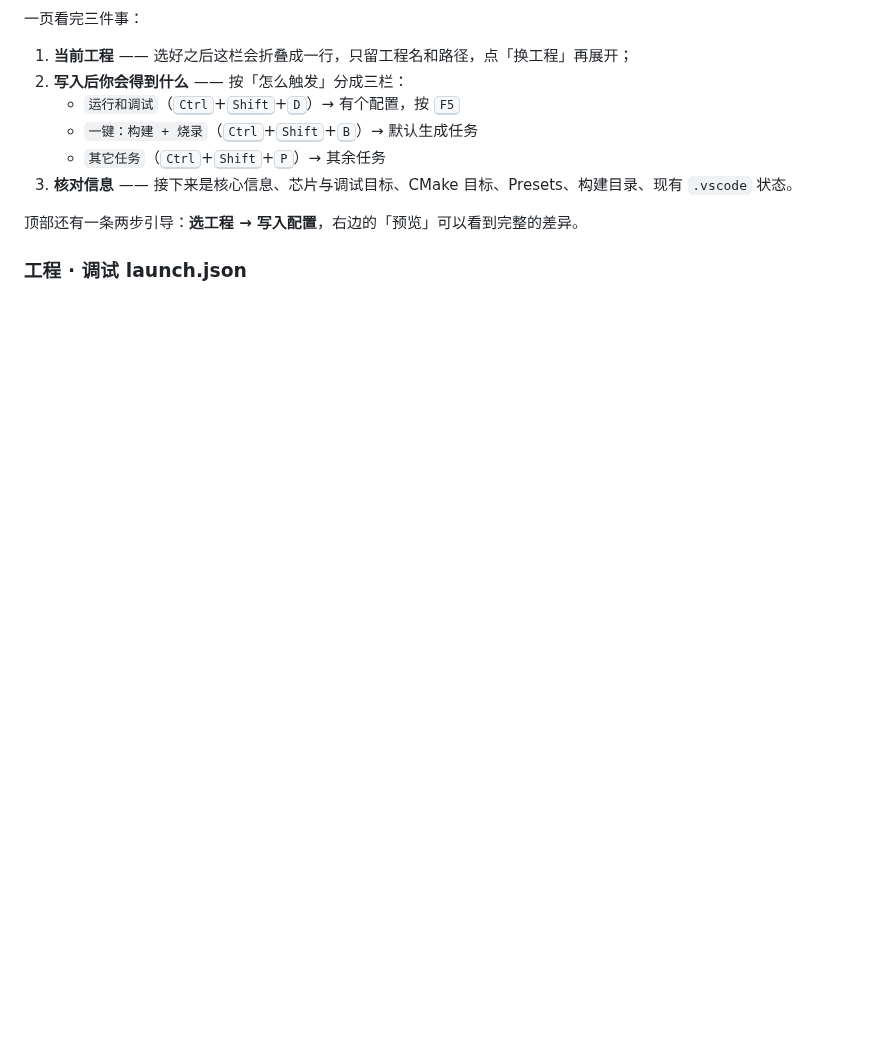
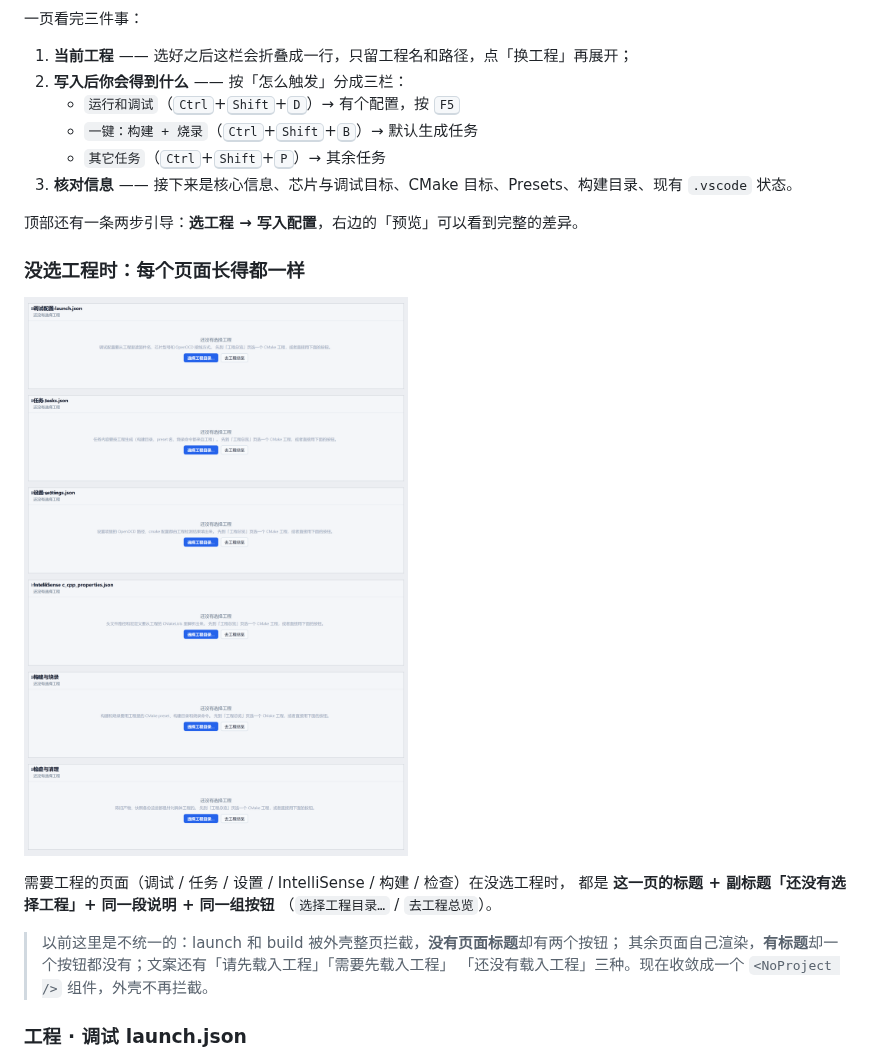
Before and after one commit to zeal-hope-love/cmake-vscode-studio, a Markdown page: README.md, the part around the change. Drawn GitHub-style; pictures changed too: docs/screenshots/14-no-project.png (added); blank space fills up the shorter version.

```diff
--- a/README.md
+++ b/README.md
@@ -98,6 +98,18 @@ npm run dist:installer    # 产出到 release/
 3. **核对信息** —— 接下来是核心信息、芯片与调试目标、CMake 目标、Presets、构建目录、现有 `.vscode` 状态。
 
 顶部还有一条两步引导：**选工程 → 写入配置**，右边的「预览」可以看到完整的差异。
+
+### 没选工程时：每个页面长得都一样
+
+![统一空状态](docs/screenshots/14-no-project.png)
+
+需要工程的页面（调试 / 任务 / 设置 / IntelliSense / 构建 / 检查）在没选工程时，
+都是 **这一页的标题 + 副标题「还没有选择工程」+ 同一段说明 + 同一组按钮**
+（`选择工程目录…` / `去工程总览`）。
+
+> 以前这里是不统一的：launch 和 build 被外壳整页拦截，**没有页面标题**却有两个按钮；
+> 其余页面自己渲染，**有标题**却一个按钮都没有；文案还有「请先载入工程」「需要先载入工程」
+> 「还没有载入工程」三种。现在收敛成一个 `<NoProject />` 组件，外壳不再拦截。
 
 ### 工程 · 调试 launch.json
 
```
Also changed, not shown: 11 other files.
